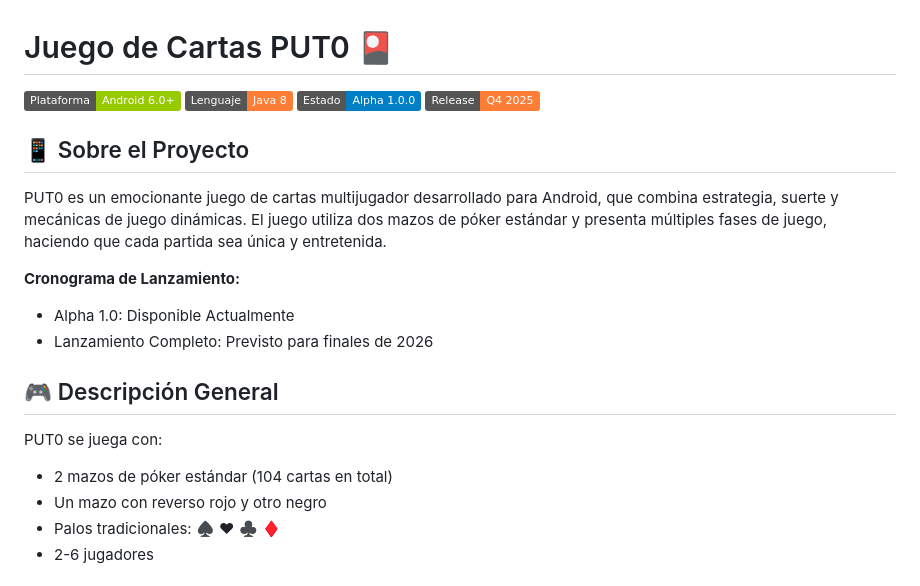
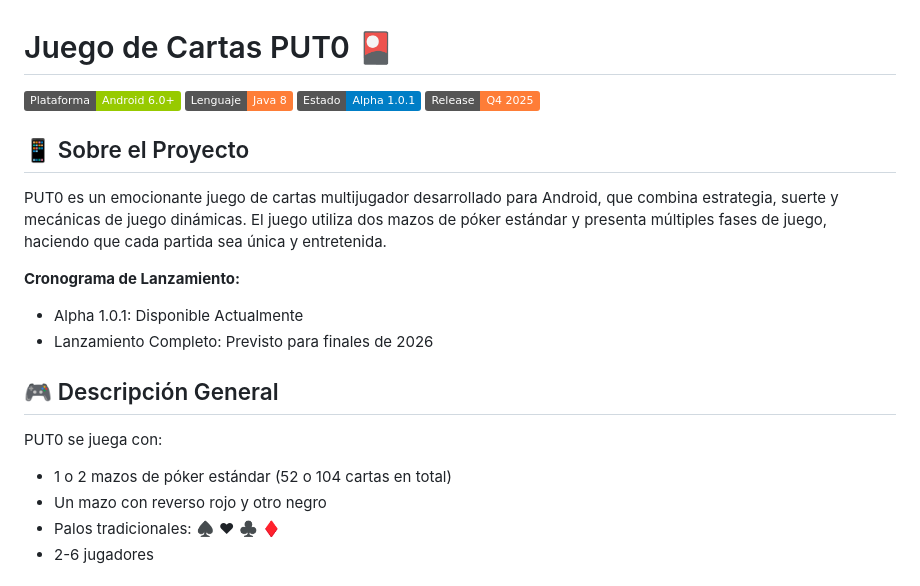
Before and after one commit to gtamayoc/put0, a Markdown page: README.md, the part around the change. Drawn GitHub-style; badges without logos.

Commit message:
Update game status and release information in README
Updated the version status from Alpha 1.0.0 to Alpha 1.0.1 and adjusted the release schedule accordingly.

```diff
--- a/README.md
+++ b/README.md
@@ -2,7 +2,7 @@
 
 [![Android](https://img.shields.io/badge/Plataforma-Android%206.0+-green.svg)](https://www.android.com)
 [![Java](https://img.shields.io/badge/Lenguaje-Java%208-orange.svg)](https://www.java.com)
-[![Estado](https://img.shields.io/badge/Estado-Alpha%201.0.0-blue.svg)](https://github.com/yourusername/puto-game)
+[![Estado](https://img.shields.io/badge/Estado-Alpha%201.0.1-blue.svg)](https://github.com/yourusername/puto-game)
 ![Release](https://img.shields.io/badge/Release-Q4_2025-important)
 
 ## 📱 Sobre el Proyecto
@@ -10,13 +10,13 @@
 PUT0 es un emocionante juego de cartas multijugador desarrollado para Android, que combina estrategia, suerte y mecánicas de juego dinámicas. El juego utiliza dos mazos de póker estándar y presenta múltiples fases de juego, haciendo que cada partida sea única y entretenida.
 
 **Cronograma de Lanzamiento:**
-- Alpha 1.0: Disponible Actualmente
+- Alpha 1.0.1: Disponible Actualmente
 - Lanzamiento Completo: Previsto para finales de 2026
 
 ## 🎮 Descripción General
 
 PUT0 se juega con:
-- 2 mazos de póker estándar (104 cartas en total)
+- 1 o 2 mazos de póker estándar (52 o 104 cartas en total)
 - Un mazo con reverso rojo y otro negro
 - Palos tradicionales: ♠ ♥ ♣ ♦
 - 2-6 jugadores
```
